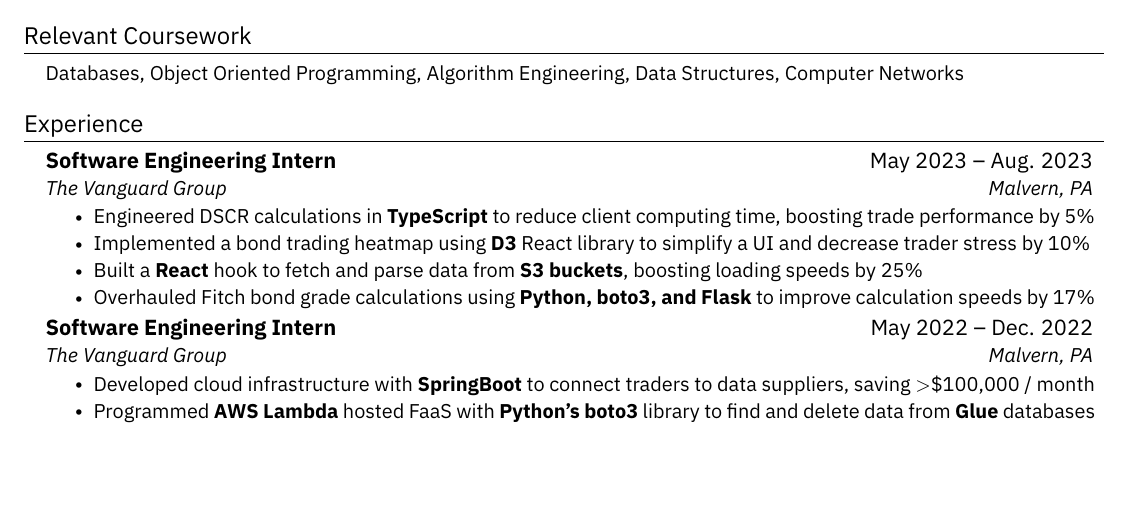
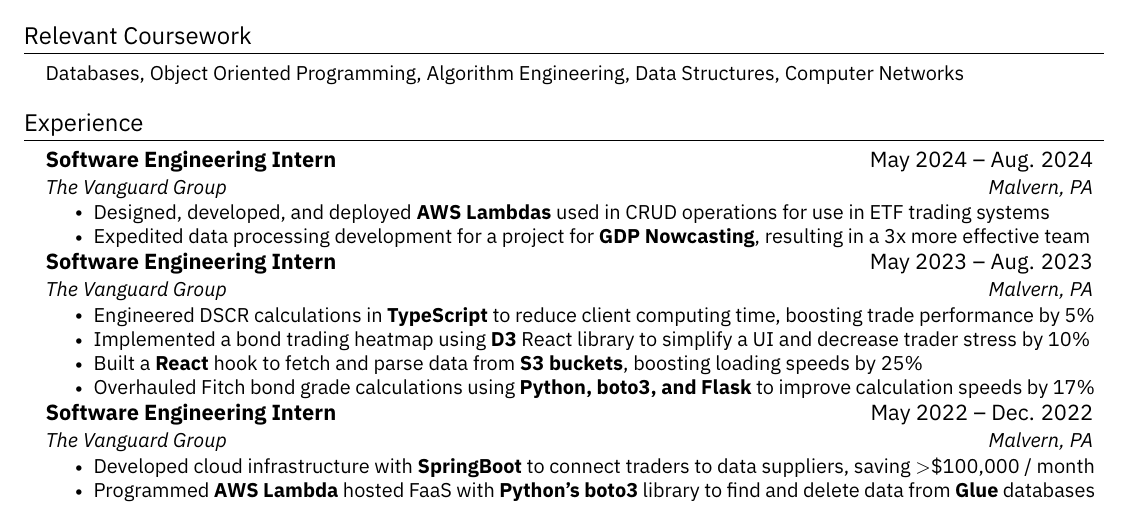
Before and after one commit to codebypranav/Resume, a LaTeX CV (resume.tex): part of the page, cut so that both start at the same text, the shorter picture padded with empty space. The pictures show the PDF file resume.pdf that the author committed with the source.

Commit message:
Added 3rd Vanguard experience

```diff
--- a/resume.tex
+++ b/resume.tex
@@ -160,6 +160,14 @@
     %-------------------------------------------
 
     \resumeSubheading
+      {Software Engineering Intern}{May 2024 -- Aug. 2024}
+      {The Vanguard Group}{Malvern, PA}
+      \resumeItemListStart
+        \resumeItem{Designed, developed, and deployed \textbf{AWS Lambdas} used in CRUD operations for use in ETF trading systems}
+        \resumeItem{Expedited data processing development for a project for \textbf{GDP Nowcasting}, resulting in a 3x more effective team}
+      \resumeItemListEnd
+
+    \resumeSubheading
       {Software Engineering Intern}{May 2023 -- Aug. 2023}
       {The Vanguard Group}{Malvern, PA}
       \resumeItemListStart
```
Also changed, not shown: resume.pdf, 3 other files.
